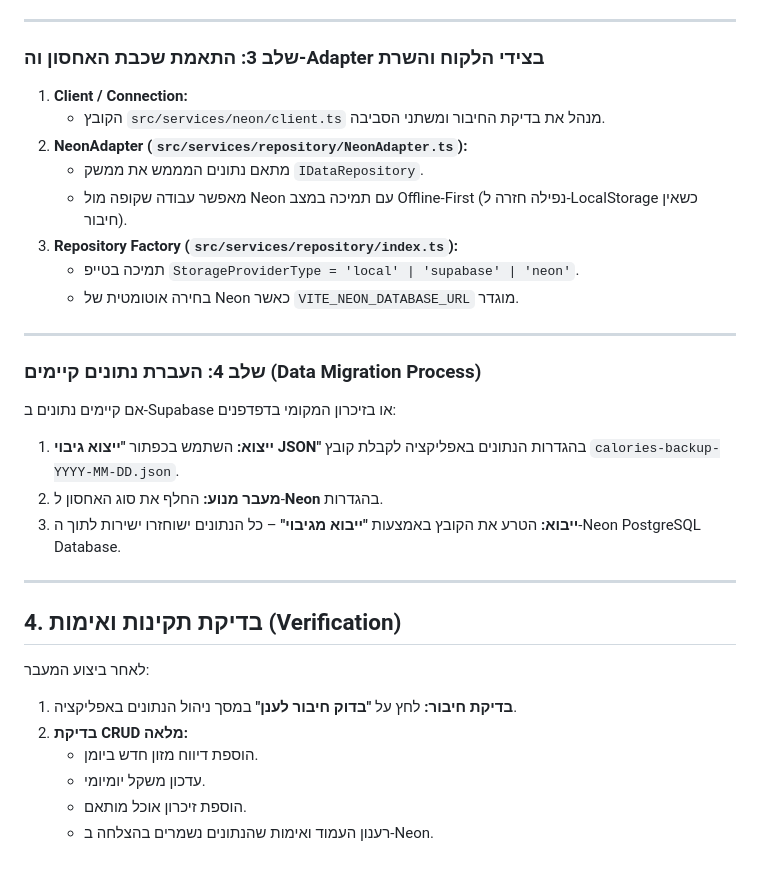
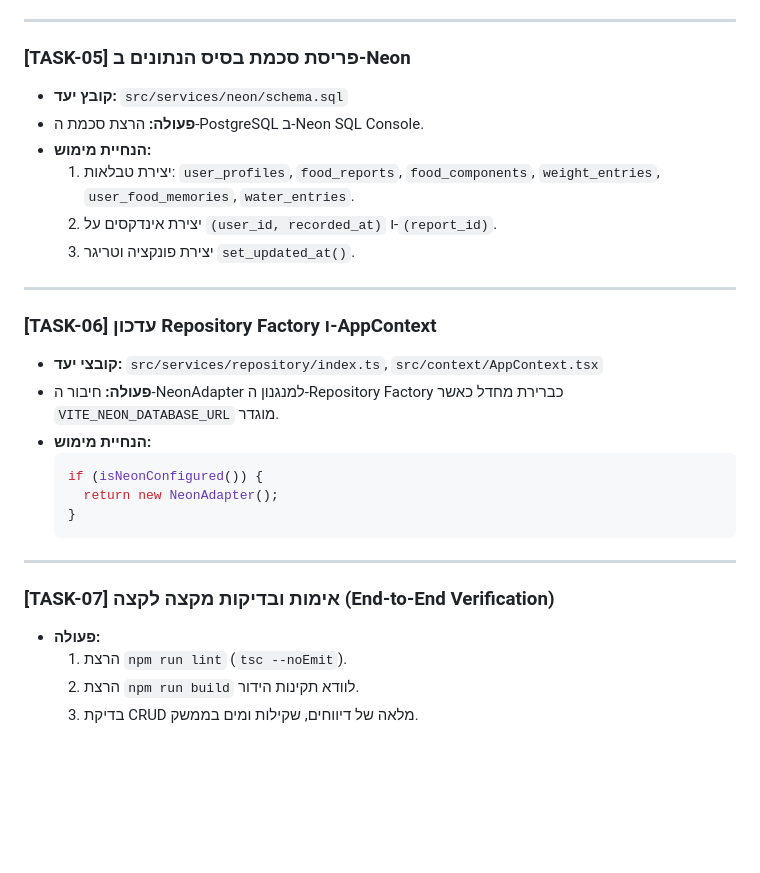
Before and after one commit to yinonitzkov/DailyCalory, a Markdown page: NEON_MIGRATION_PLAN.md, the part around one of its changes. Rendered like a GitHub page; blank space fills up the shorter version.

````diff
--- a/NEON_MIGRATION_PLAN.md
+++ b/NEON_MIGRATION_PLAN.md
@@ -56,34 +70,30 @@
 
 ---
 
-### שלב 3: התאמת שכבת האחסון וה-Adapter בצידי הלקוח והשרת
-
-1. **Client / Connection:**
-   - הקובץ `src/services/neon/client.ts` מנהל את בדיקת החיבור ומשתני הסביבה.
-2. **NeonAdapter (`src/services/repository/NeonAdapter.ts`):**
-   - מתאם נתונים המממש את ממשק `IDataRepository`.
-   - מאפשר עבודה שקופה מול Neon עם תמיכה במצב Offline-First (נפילה חזרה ל-LocalStorage כשאין חיבור).
-3. **Repository Factory (`src/services/repository/index.ts`):**
-   - תמיכה בטייפ `StorageProviderType = 'local' | 'supabase' | 'neon'`.
-   - בחירה אוטומטית של Neon כאשר `VITE_NEON_DATABASE_URL` מוגדר.
+### [TASK-05] פריסת סכמת בסיס הנתונים ב-Neon
+- **קובץ יעד:** `src/services/neon/schema.sql`
+- **פעולה:** הרצת סכמת ה-PostgreSQL ב-Neon SQL Console.
+- **הנחיית מימוש:**
+  1. יצירת טבלאות: `user_profiles`, `food_reports`, `food_components`, `weight_entries`, `user_food_memories`, `water_entries`.
+  2. יצירת אינדקסים על `(user_id, recorded_at)` ו-`(report_id)`.
+  3. יצירת פונקציה וטריגר `set_updated_at()`.
 
 ---
 
-### שלב 4: העברת נתונים קיימים (Data Migration Process)
-
-אם קיימים נתונים ב-Supabase או בזיכרון המקומי בדפדפנים:
-1. **ייצוא:** השתמש בכפתור **"ייצוא גיבוי JSON"** בהגדרות הנתונים באפליקציה לקבלת קובץ `calories-backup-YYYY-MM-DD.json`.
-2. **מעבר מנוע:** החלף את סוג האחסון ל-**Neon** בהגדרות.
-3. **ייבוא:** הטרע את הקובץ באמצעות **"ייבוא מגיבוי"** – כל הנתונים ישוחזרו ישירות לתוך ה-Neon PostgreSQL Database.
+### [TASK-06] עדכון Repository Factory ו-AppContext
+- **קובצי יעד:** `src/services/repository/index.ts`, `src/context/AppContext.tsx`
+- **פעולה:** חיבור ה-NeonAdapter למנגנון ה-Repository Factory כברירת מחדל כאשר `VITE_NEON_DATABASE_URL` מוגדר.
+- **הנחיית מימוש:**
+  ```typescript
+  if (isNeonConfigured()) {
+    return new NeonAdapter();
+  }
+  ```
 
 ---
 
-## 4. בדיקת תקינות ואימות (Verification)
-
-לאחר ביצוע המעבר:
-1. **בדיקת חיבור:** לחץ על **"בדוק חיבור לענן"** במסך ניהול הנתונים באפליקציה.
-2. **בדיקת CRUD מלאה:**
-   - הוספת דיווח מזון חדש ביומן.
-   - עדכון משקל יומיומי.
-   - הוספת זיכרון אוכל מותאם.
-   - רענון העמוד ואימות שהנתונים נשמרים בהצלחה ב-Neon.
+### [TASK-07] אימות ובדיקות מקצה לקצה (End-to-End Verification)
+- **פעולה:**
+  1. הרצת `npm run lint` (`tsc --noEmit`).
+  2. הרצת `npm run build` לוודא תקינות הידור.
+  3. בדיקת CRUD מלאה של דיווחים, שקילות ומים בממשק.
````
Also changed, not shown: other parts of NEON_MIGRATION_PLAN.md (+54 -40 lines).
